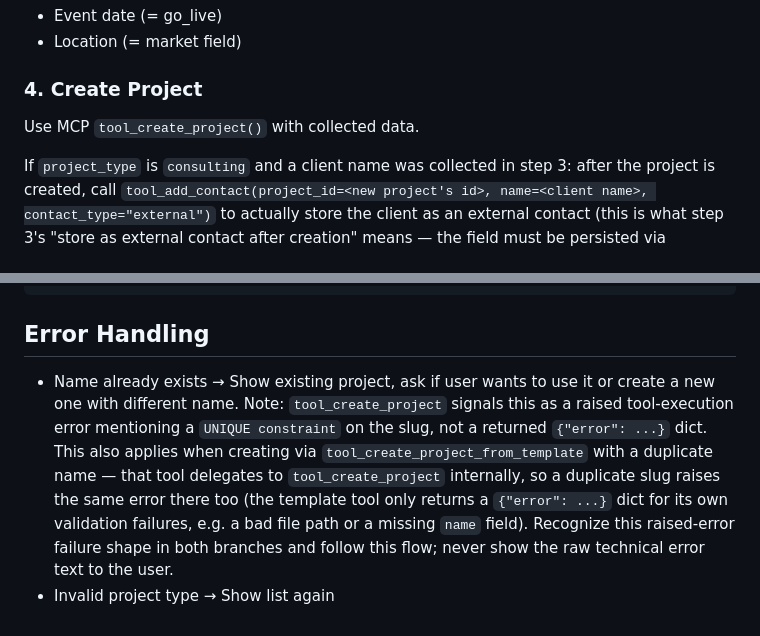
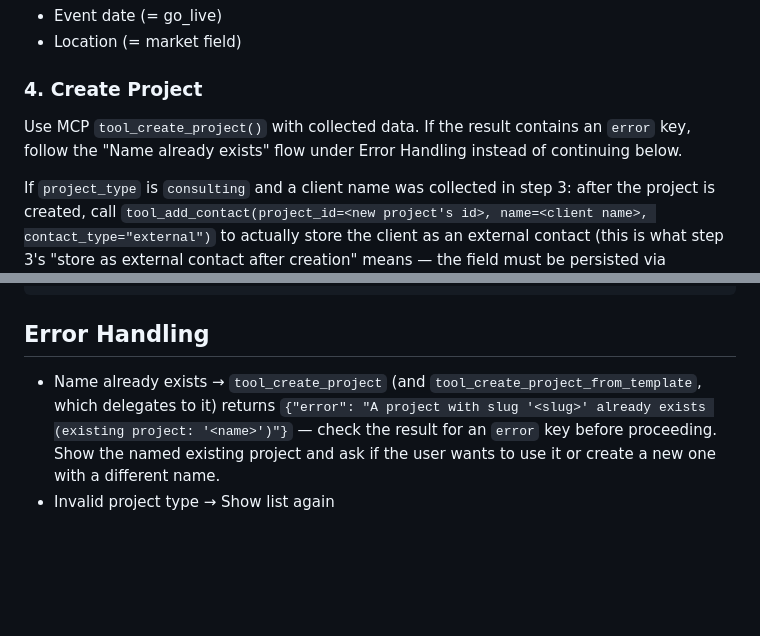
Before and after one commit to markus-michalski/project-hub, a Markdown page: skills/new-project/SKILL.md, 2 parts joined by grey strips. GitHub-like rendering; blank space fills up the shorter version.

Commit message:
fix(new-project): update error-handling note for structured error return
project-hub#86 (merged after this branch was opened) fixed tool_create_project
to return a structured {"error": ...} dict on duplicate name instead of raising
a raw sqlite3.IntegrityError — this branch's Error Handling note documented the
now-outdated raised-exception behavior. Updated to describe the actual current
return shape and added a check in step 4 to route into the error flow when
tool_create_project's result contains an "error" key.

Co-Authored-By: Claude Sonnet 5 <noreply@anthropic.com>

```diff
--- a/skills/new-project/SKILL.md
+++ b/skills/new-project/SKILL.md
@@ -85,7 +85,8 @@ ask the next. Never list several remaining fields together in a single message.
 
 ### 4. Create Project
 
-Use MCP `tool_create_project()` with collected data.
+Use MCP `tool_create_project()` with collected data. If the result contains an `error` key, follow
+the "Name already exists" flow under Error Handling instead of continuing below.
 
 If `project_type` is `consulting` and a client name was collected in step 3: after the project is
 created, call `tool_add_contact(project_id=<new project's id>, name=<client name>,
@@ -117,12 +118,8 @@ Das Projekt ist jetzt aktiv. Was möchtest du als nächstes tun?
 
 ## Error Handling
 
-- Name already exists → Show existing project, ask if user wants to use it or create a new one with
-  different name. Note: `tool_create_project` signals this as a raised tool-execution error mentioning
-  a `UNIQUE constraint` on the slug, not a returned `{"error": ...}` dict. This also applies when
-  creating via `tool_create_project_from_template` with a duplicate name — that tool delegates to
-  `tool_create_project` internally, so a duplicate slug raises the same error there too (the template
-  tool only returns a `{"error": ...}` dict for its own validation failures, e.g. a bad file path or a
-  missing `name` field). Recognize this raised-error failure shape in both branches and follow this
-  flow; never show the raw technical error text to the user.
+- Name already exists → `tool_create_project` (and `tool_create_project_from_template`, which
+  delegates to it) returns `{"error": "A project with slug '<slug>' already exists (existing
+  project: '<name>')"}` — check the result for an `error` key before proceeding. Show the named
+  existing project and ask if the user wants to use it or create a new one with a different name.
 - Invalid project type → Show list again
```
